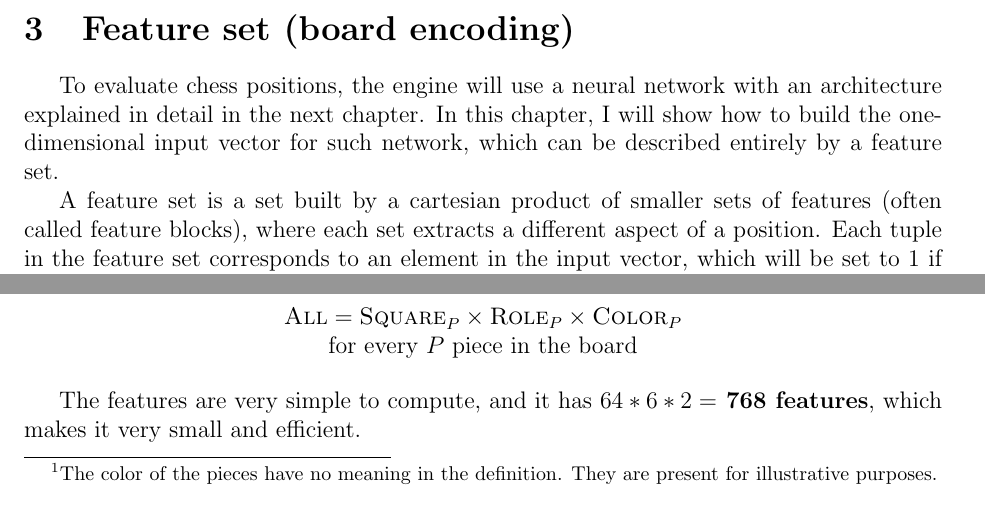
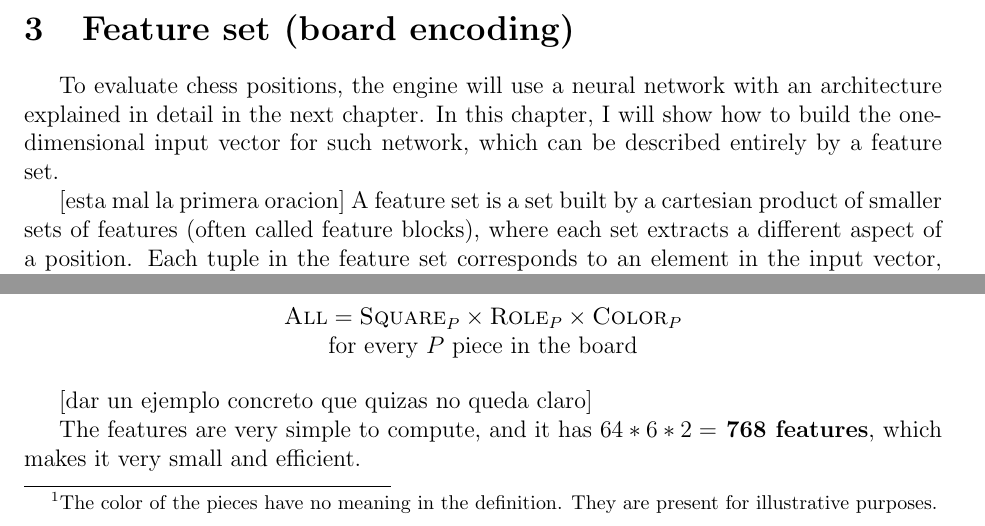
Before and after one commit to mlomb/cs-master-thesis-doc, a LaTeX thesis (thesis/main.tex, which reads thesis/3_encodings.tex): two parts of pages 10 and 11 of 44, joined at a grey line, cut so that both start at the same text. Compiled offline with pdfLaTeX.

Commit message:
minor fixes

```diff
--- a/thesis/3_encodings.tex
+++ b/thesis/3_encodings.tex
@@ -58,7 +58,7 @@
 
 To evaluate chess positions, the engine will use a neural network with an architecture explained in detail in the next chapter. In this chapter, I will show how to build the one-dimensional input vector for such network, which can be described entirely by a feature set.
 
-A feature set is a set built by a cartesian product of smaller sets of features (often called feature blocks), where each set extracts a different aspect of a position. Each tuple in the feature set corresponds to an element in the input vector, which will be set to $1$ if the aspects captured by the tuple is present in the position, and $0$ otherwise. If a tuple is present in a position, we say that the tuple is \textit{active}.
+[esta mal la primera oracion] A feature set is a set built by a cartesian product of smaller sets of features (often called feature blocks), where each set extracts a different aspect of a position. Each tuple in the feature set corresponds to an element in the input vector, which will be set to $1$ if the aspects captured by the tuple is present in the position, and $0$ otherwise. If a tuple is present in a position, we say that the tuple is \textit{active}.
 
 Let's consider some basic sets of features. The following sets encode positional information about the board:
 
@@ -170,6 +170,8 @@ This feature set is the most natural encoding for a chess position. It is called
     for every $P$ piece in the board \\
 \end{center}
 
+[dar un ejemplo concreto que quizas no queda claro]
+
 The features are very simple to compute, and it has $64*6*2=$\textbf{ 768 features}, which makes it very small and efficient.
 
 \subsubsection{\mdseries\featureset{King-All}}
```
Also changed, not shown: thesis/3_encodings.tex (2 more changed lines).
